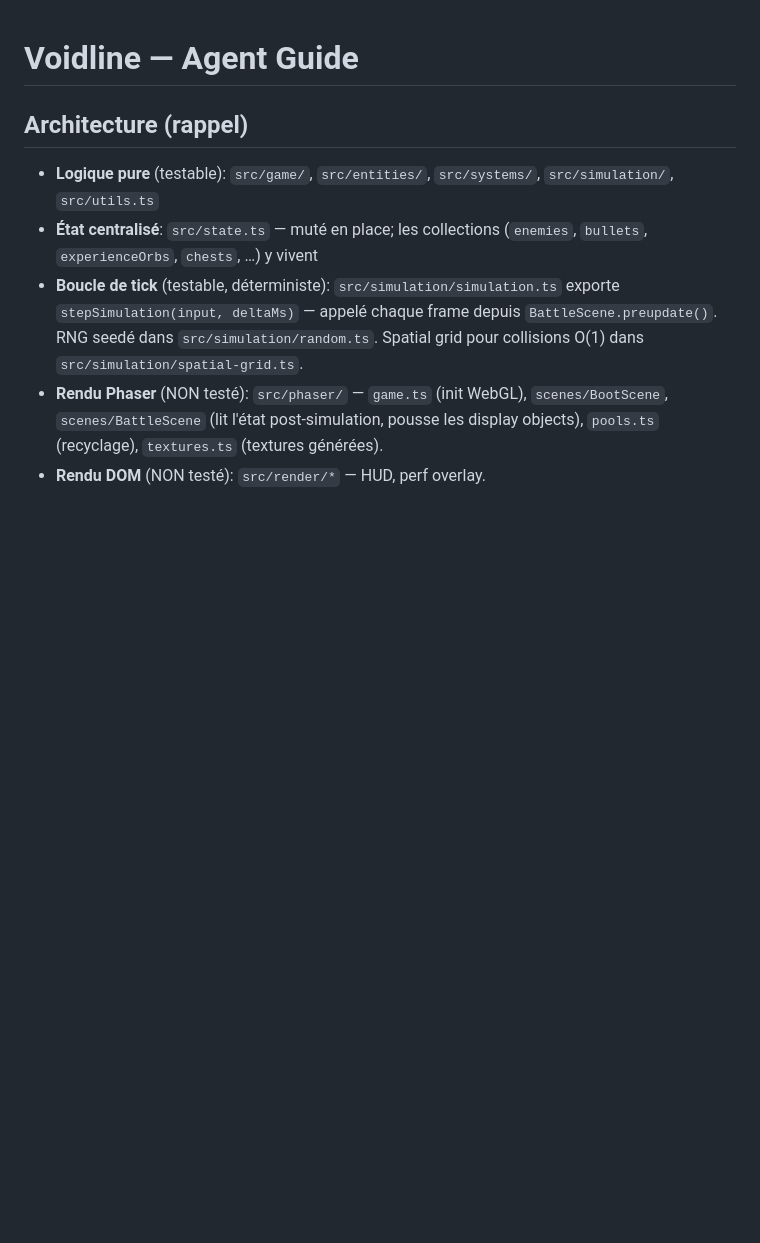
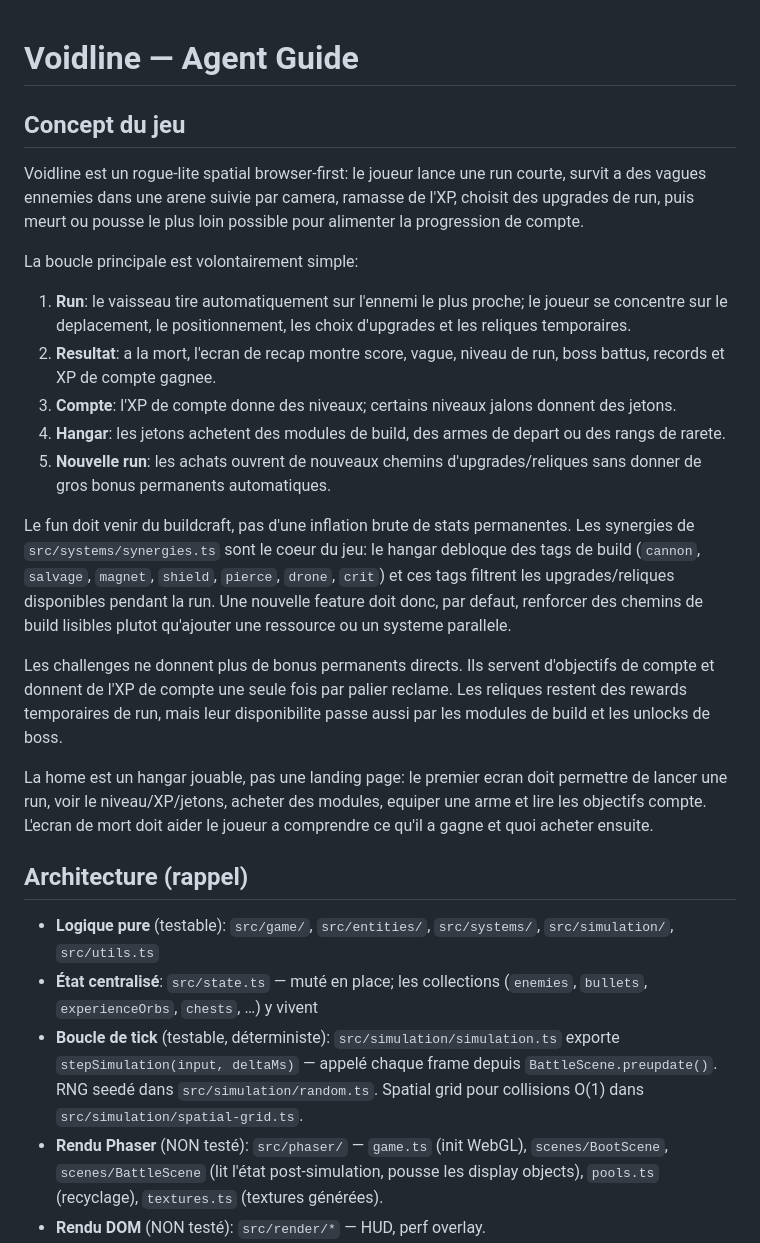
Before and after one commit to The-Vibe-Company/voidline, a Markdown page: CLAUDE.md, the part around the change. Drawn GitHub-style; blank space fills up the shorter version.

Commit message:
docs(claude): explain game concept

```diff
--- a/CLAUDE.md
+++ b/CLAUDE.md
@@ -1,4 +1,22 @@
 # Voidline — Agent Guide
+
+## Concept du jeu
+
+Voidline est un rogue-lite spatial browser-first: le joueur lance une run courte, survit a des vagues ennemies dans une arene suivie par camera, ramasse de l'XP, choisit des upgrades de run, puis meurt ou pousse le plus loin possible pour alimenter la progression de compte.
+
+La boucle principale est volontairement simple:
+
+1. **Run**: le vaisseau tire automatiquement sur l'ennemi le plus proche; le joueur se concentre sur le deplacement, le positionnement, les choix d'upgrades et les reliques temporaires.
+2. **Resultat**: a la mort, l'ecran de recap montre score, vague, niveau de run, boss battus, records et XP de compte gagnee.
+3. **Compte**: l'XP de compte donne des niveaux; certains niveaux jalons donnent des jetons.
+4. **Hangar**: les jetons achetent des modules de build, des armes de depart ou des rangs de rarete.
+5. **Nouvelle run**: les achats ouvrent de nouveaux chemins d'upgrades/reliques sans donner de gros bonus permanents automatiques.
+
+Le fun doit venir du buildcraft, pas d'une inflation brute de stats permanentes. Les synergies de `src/systems/synergies.ts` sont le coeur du jeu: le hangar debloque des tags de build (`cannon`, `salvage`, `magnet`, `shield`, `pierce`, `drone`, `crit`) et ces tags filtrent les upgrades/reliques disponibles pendant la run. Une nouvelle feature doit donc, par defaut, renforcer des chemins de build lisibles plutot qu'ajouter une ressource ou un systeme parallele.
+
+Les challenges ne donnent plus de bonus permanents directs. Ils servent d'objectifs de compte et donnent de l'XP de compte une seule fois par palier reclame. Les reliques restent des rewards temporaires de run, mais leur disponibilite passe aussi par les modules de build et les unlocks de boss.
+
+La home est un hangar jouable, pas une landing page: le premier ecran doit permettre de lancer une run, voir le niveau/XP/jetons, acheter des modules, equiper une arme et lire les objectifs compte. L'ecran de mort doit aider le joueur a comprendre ce qu'il a gagne et quoi acheter ensuite.
 
 ## Architecture (rappel)
 
```
